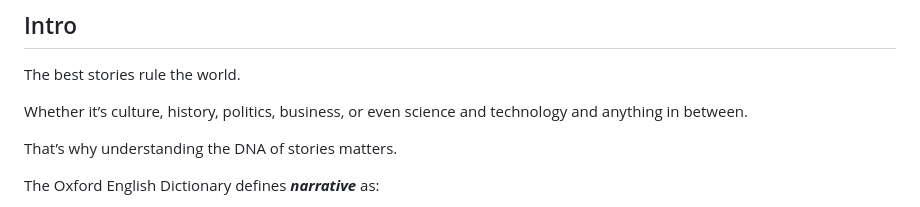
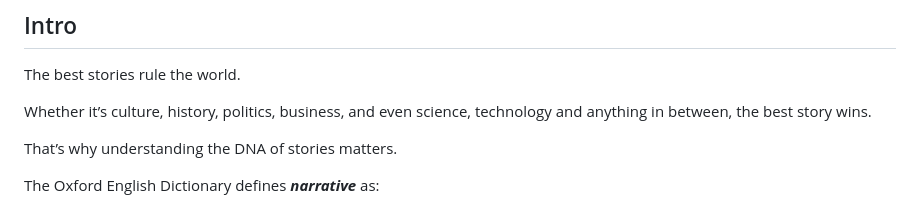
Before and after one commit to ruizdurazo/ruizdurazo, a Markdown page: notes/on-story/index.md, the part around one of its changes. GitHub-like rendering.

Commit message:
Improve writing

```diff
--- a/notes/on-story/index.md
+++ b/notes/on-story/index.md
@@ -18,7 +18,7 @@ _:
 
 The best stories rule the world.
 
-Whether it’s culture, history, politics, business, or even science and technology and anything in between.
+Whether it’s culture, history, politics, business, and even science, technology and anything in between, the best story wins.
 
 That’s why understanding the DNA of stories matters.
 
```
Also changed, not shown: other parts of notes/on-story/index.md (+3 -1 lines).
